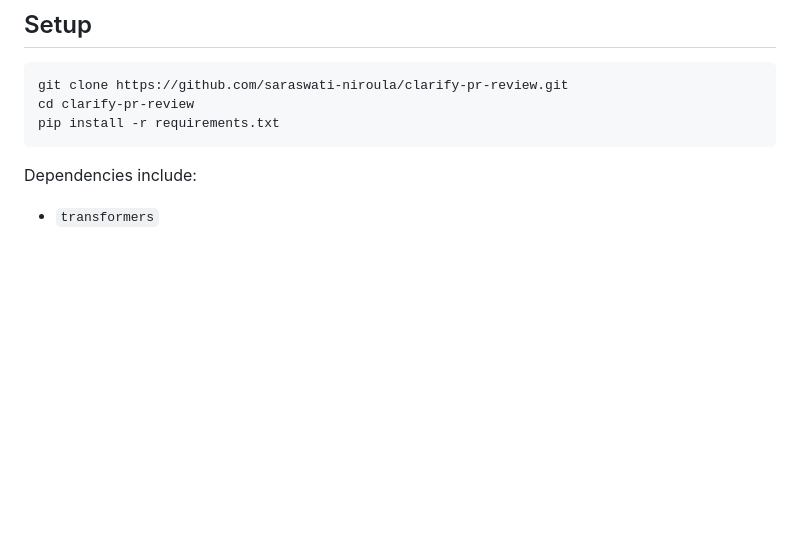
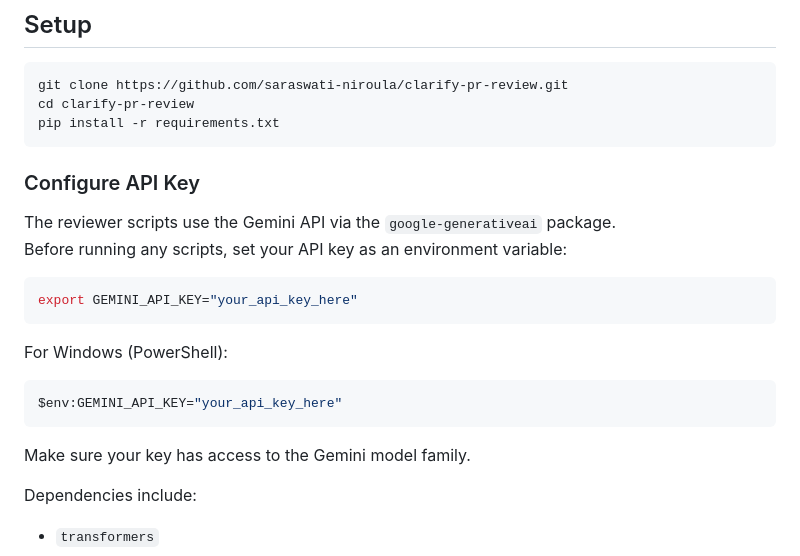
Before and after one commit to saraswati-niroula/clarify-pr-review, a Markdown page: README.md, the part around the change. Drawn GitHub-style; blank space fills up the shorter version.

Commit message:
feat: include env variables setup in readme

````diff
--- a/README.md
+++ b/README.md
@@ -116,6 +116,21 @@ git clone https://github.com/saraswati-niroula/clarify-pr-review.git
 cd clarify-pr-review
 pip install -r requirements.txt
 ```
+### Configure API Key
+The reviewer scripts use the Gemini API via the `google-generativeai` package.
+Before running any scripts, set your API key as an environment variable:
+
+```bash
+export GEMINI_API_KEY="your_api_key_here"
+```
+
+For Windows (PowerShell):
+
+```powershell
+$env:GEMINI_API_KEY="your_api_key_here"
+```
+
+Make sure your key has access to the Gemini model family.
 
 Dependencies include:
 - `transformers`
````
